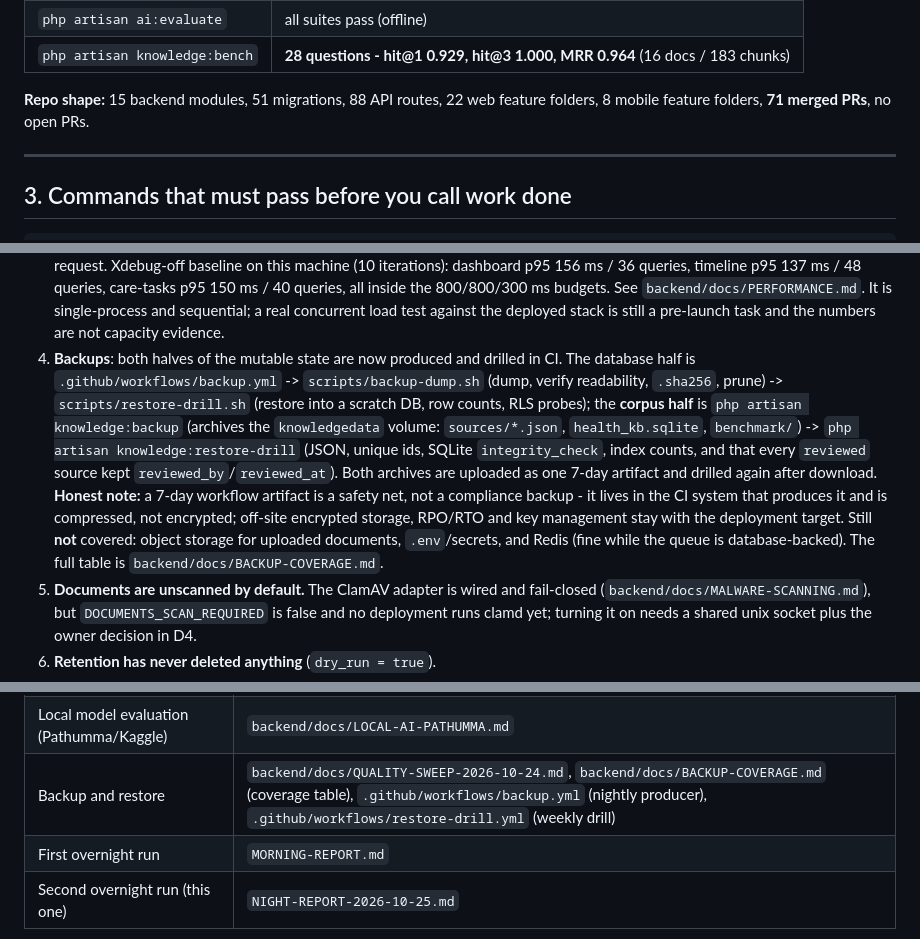
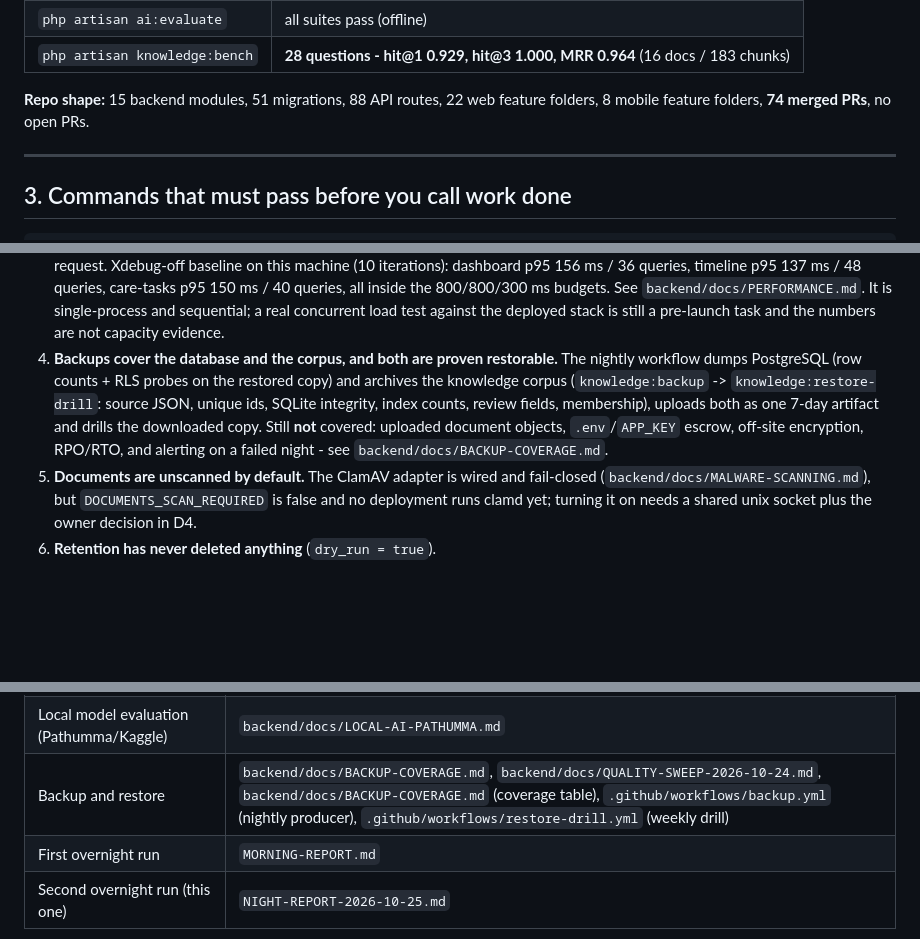
Before and after one commit to BB5123/lucky-care-plus-v1, a Markdown page: PROJECT-STATE.md, 3 parts joined by grey strips. Drawn GitHub-style; blank space fills up the shorter version.

Commit message:
docs: state after the corpus backup round

```diff
--- a/PROJECT-STATE.md
+++ b/PROJECT-STATE.md
@@ -45,7 +45,7 @@ Design authority, in order: `.ai/00-CONSTITUTION.md` -> `docs/baseline-v1.0.0/*`
 | `php artisan knowledge:bench` | **28 questions - hit@1 0.929, hit@3 1.000, MRR 0.964** (16 docs / 183 chunks) |
 
 **Repo shape:** 15 backend modules, 51 migrations, 88 API routes, 22 web feature folders,
-8 mobile feature folders, **71 merged PRs**, no open PRs.
+8 mobile feature folders, **74 merged PRs**, no open PRs.
 
 ---
 
@@ -123,17 +123,12 @@ Workflow used throughout: branch -> verify -> commit -> `gh pr create` -> `gh pr
    150 ms / 40 queries, all inside the 800/800/300 ms budgets. See `backend/docs/PERFORMANCE.md`. It is
    single-process and sequential; a real concurrent load test against the deployed stack is still a
    pre-launch task and the numbers are not capacity evidence.
-4. **Backups**: both halves of the mutable state are now produced and drilled in CI. The database half is
-   `.github/workflows/backup.yml` -> `scripts/backup-dump.sh` (dump, verify readability, `.sha256`, prune)
-   -> `scripts/restore-drill.sh` (restore into a scratch DB, row counts, RLS probes); the **corpus half** is
-   `php artisan knowledge:backup` (archives the `knowledgedata` volume: `sources/*.json`, `health_kb.sqlite`,
-   `benchmark/`) -> `php artisan knowledge:restore-drill` (JSON, unique ids, SQLite `integrity_check`, index
-   counts, and that every `reviewed` source kept `reviewed_by`/`reviewed_at`). Both archives are uploaded as
-   one 7-day artifact and drilled again after download. **Honest note:** a 7-day workflow artifact is a
-   safety net, not a compliance backup - it lives in the CI system that produces it and is compressed, not
-   encrypted; off-site encrypted storage, RPO/RTO and key management stay with the deployment target.
-   Still **not** covered: object storage for uploaded documents, `.env`/secrets, and Redis (fine while the
-   queue is database-backed). The full table is `backend/docs/BACKUP-COVERAGE.md`.
+4. **Backups cover the database and the corpus, and both are proven restorable.** The nightly workflow dumps
+   PostgreSQL (row counts + RLS probes on the restored copy) and archives the knowledge corpus
+   (`knowledge:backup` -> `knowledge:restore-drill`: source JSON, unique ids, SQLite integrity, index counts,
+   review fields, membership), uploads both as one 7-day artifact and drills the downloaded copy. Still **not**
+   covered: uploaded document objects, `.env`/`APP_KEY` escrow, off-site encryption, RPO/RTO, and alerting on a
+   failed night - see `backend/docs/BACKUP-COVERAGE.md`.
 5. **Documents are unscanned by default.** The ClamAV adapter is wired and fail-closed
    (`backend/docs/MALWARE-SCANNING.md`), but `DOCUMENTS_SCAN_REQUIRED` is false and no deployment runs
    clamd yet; turning it on needs a shared unix socket plus the owner decision in D4.
@@ -169,7 +164,7 @@ Workflow used throughout: branch -> verify -> commit -> `gh pr create` -> `gh pr
 | Knowledge review pack (generated) | `backend/docs/KNOWLEDGE-REVIEW-PACK.md` - regenerate with `php artisan knowledge:review-pack` |
 | RAG retrieval decision (lexical vs vector) | `backend/docs/RAG-VECTOR-OPTIONS.md` |
 | Local model evaluation (Pathumma/Kaggle) | `backend/docs/LOCAL-AI-PATHUMMA.md` |
-| Backup and restore | `backend/docs/QUALITY-SWEEP-2026-10-24.md`, `backend/docs/BACKUP-COVERAGE.md` (coverage table), `.github/workflows/backup.yml` (nightly producer), `.github/workflows/restore-drill.yml` (weekly drill) |
+| Backup and restore | `backend/docs/BACKUP-COVERAGE.md`, `backend/docs/QUALITY-SWEEP-2026-10-24.md`, `backend/docs/BACKUP-COVERAGE.md` (coverage table), `.github/workflows/backup.yml` (nightly producer), `.github/workflows/restore-drill.yml` (weekly drill) |
 | First overnight run | `MORNING-REPORT.md` |
 | Second overnight run (this one) | `NIGHT-REPORT-2026-10-25.md` |
 
```
